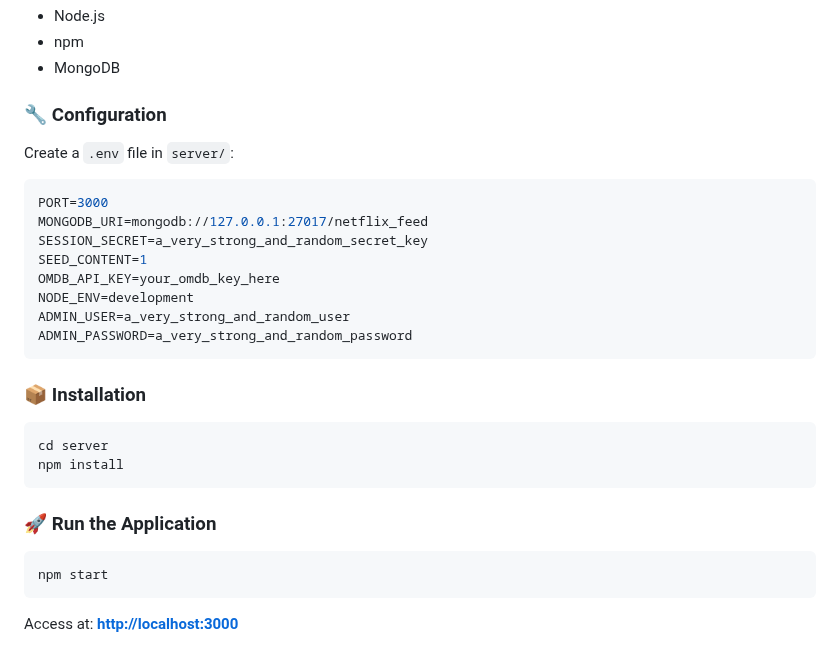
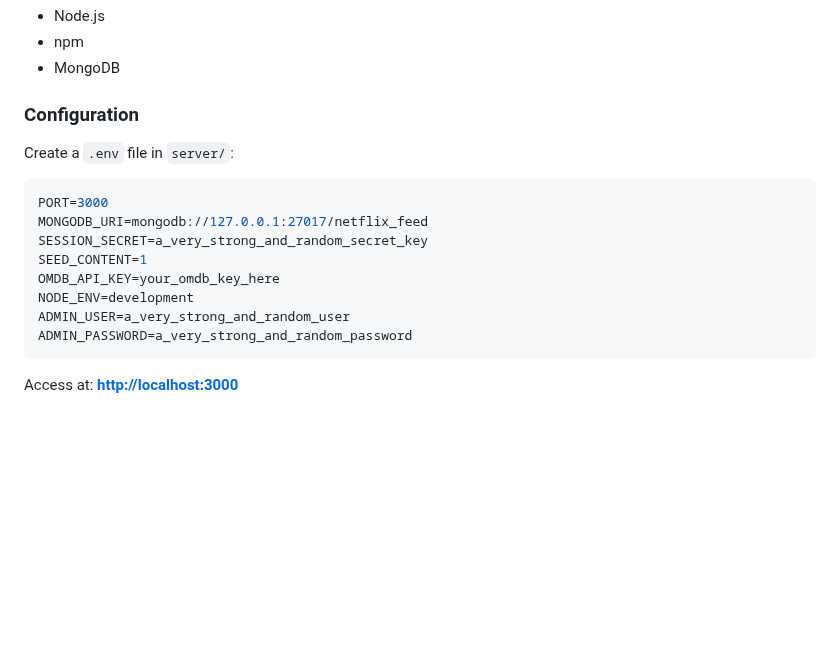
Before and after one commit to ygil1234/WebApplicationDev, a Markdown page: README.md, the part around one of its changes. Drawn GitHub-style; blank space fills up the shorter version.

Commit message:
Update headings and formatting in README.md

````diff
--- a/README.md
+++ b/README.md
@@ -215,7 +215,7 @@ Located in `server/models/`.
 * npm
 * MongoDB
 
-### 🔧 Configuration
+### Configuration
 
 Create a `.env` file in `server/`:
 
@@ -230,17 +230,4 @@ ADMIN_USER=a_very_strong_and_random_user
 ADMIN_PASSWORD=a_very_strong_and_random_password
 ```
 
-### 📦 Installation
-
-```bash
-cd server
-npm install
-```
-
-### 🚀 Run the Application
-
-```bash
-npm start
-```
-
 Access at: **[http://localhost:3000](http://localhost:3000)**
````
Also changed, not shown: other parts of README.md (+13 -13 lines).
